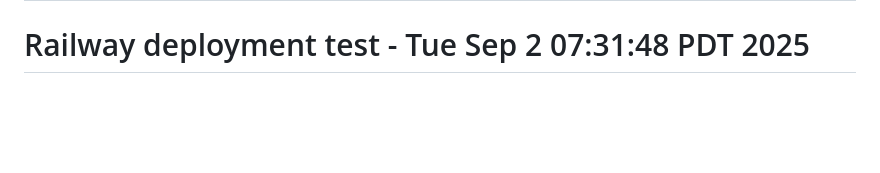
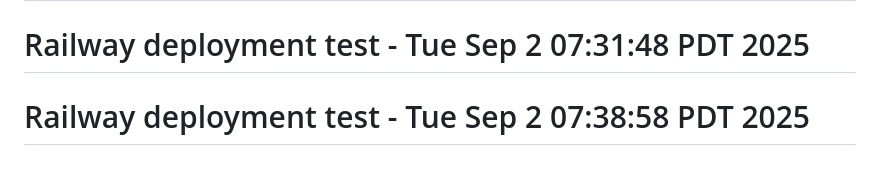
Before and after one commit to cor9/prep101-backend, a Markdown page: README.md, the part around the change. GitHub-like rendering; blank space fills up the shorter version.

Commit message:
🚀 Trigger Railway deployment with env vars

```diff
--- a/README.md
+++ b/README.md
@@ -207,3 +207,4 @@ Visit: http://localhost:5001 (Backend) | http://localhost:3000 (Frontend - when
 **Built with ❤️ for the acting community**
 # Health check test - Tue Sep  2 07:21:20 PDT 2025
 # Railway deployment test - Tue Sep  2 07:31:48 PDT 2025
+# Railway deployment test - Tue Sep  2 07:38:58 PDT 2025
```
